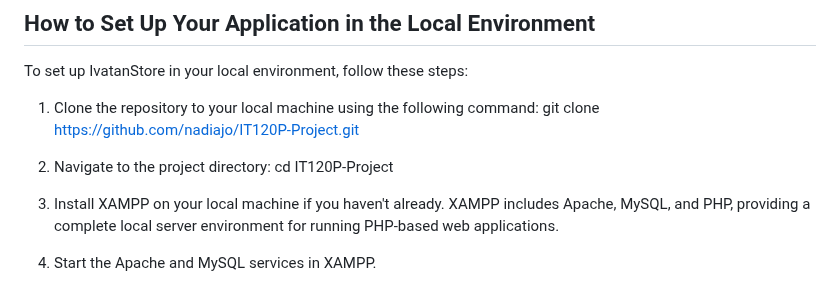
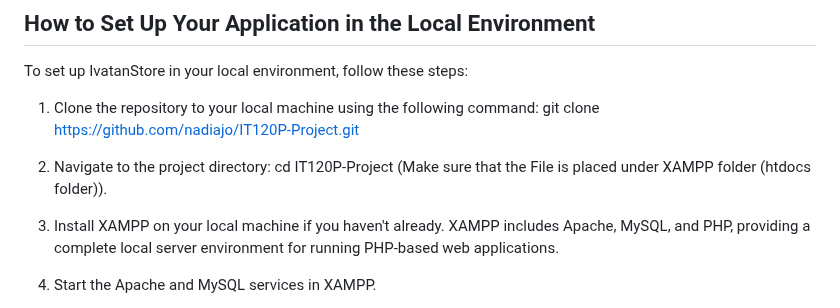
Before and after one commit to nadiajo/IT120P-Project, a Markdown page: README.md, the part around the change. Drawn GitHub-style.

```diff
--- a/README.md
+++ b/README.md
@@ -41,7 +41,7 @@ To set up IvatanStore in your local environment, follow these steps:
 git clone https://github.com/nadiajo/IT120P-Project.git
 
 2. Navigate to the project directory:
-cd IT120P-Project
+cd IT120P-Project (Make sure that the File is placed under XAMPP folder (htdocs folder)).
 
 3. Install XAMPP on your local machine if you haven't already. XAMPP includes Apache, MySQL, and PHP, providing a complete local server environment for running PHP-based web applications.
 
```
